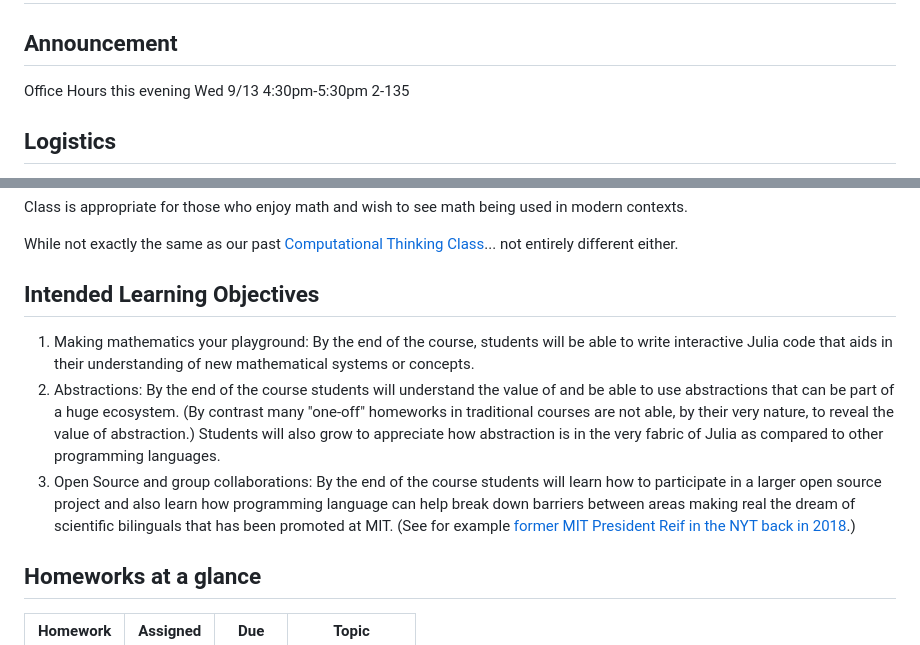
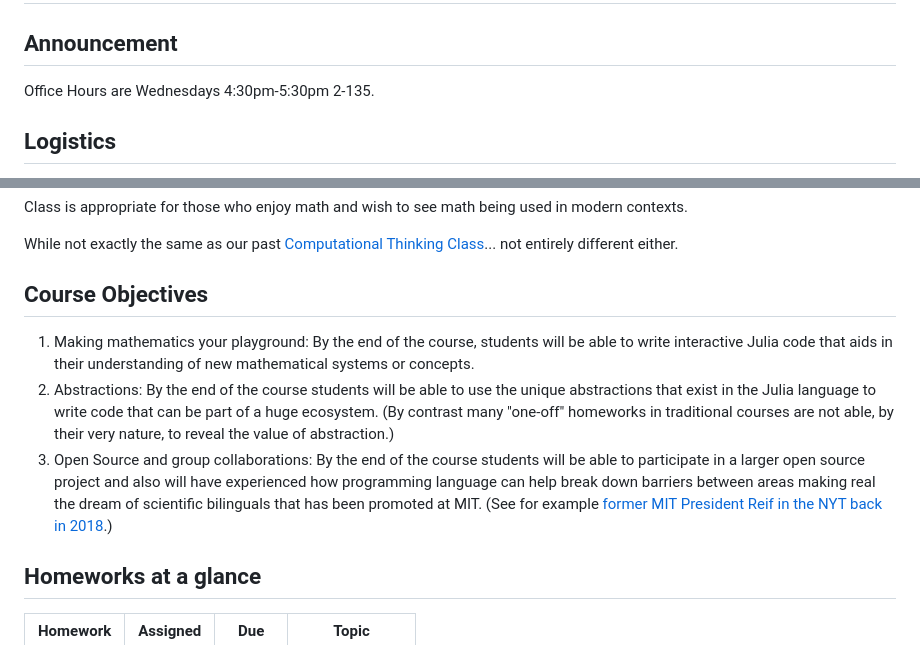
Before and after one commit to mitmath/JuliaComputation, a Markdown page: README.md, 2 parts joined by grey strips. Rendered like a GitHub page.

Commit message:
Update README.md
Renamed "Intended Learning Objectives" to "Course Objectives" as it's clearer and less jargony. Also made some small edits to those objectives for more active, student-focused language. Finally, I also edited the office hours announcement.

```diff
--- a/README.md
+++ b/README.md
@@ -1,7 +1,7 @@
 # Julia: Solving Real-World Problems with Computation, Fall 2023 (under construction)
 
 ## Announcement
-Office Hours this evening Wed 9/13 4:30pm-5:30pm 2-135
+Office Hours are Wednesdays 4:30pm-5:30pm 2-135.
 
 ## Logistics
 
@@ -35,11 +35,11 @@ Class is appropriate for those who enjoy math and wish to see math being used in
 
 While not exactly the same as our past [Computational Thinking Class](https://computationalthinking.mit.edu/)... not entirely different either.
 
-## Intended Learning Objectives
+## Course Objectives
 
 1. Making mathematics your playground: By the end of the course, students will be able to write interactive Julia code that aids in their understanding of new mathematical systems or concepts.
-2. Abstractions: By the end of the course students will understand the value of and be able to use abstractions that can be part of a huge ecosystem.  (By contrast many  "one-off"  homeworks in traditional courses are not able, by their very nature, to reveal the value of abstraction.)  Students will also grow to appreciate how abstraction is in the very fabric of Julia as compared to other programming languages.
-3. Open Source and group collaborations: By the end of the course students will learn how to participate in a larger open source project and also learn how programming language can help break down barriers between areas making real the dream of scientific bilinguals that has been promoted at MIT. (See for example [former MIT President Reif in the NYT back in 2018](https://www.nytimes.com/2018/10/15/technology/mit-college-artificial-intelligence.html).)
+2. Abstractions: By the end of the course students will be able to use the unique abstractions that exist in the Julia language to write code that can be part of a huge ecosystem.  (By contrast many  "one-off"  homeworks in traditional courses are not able, by their very nature, to reveal the value of abstraction.)
+3. Open Source and group collaborations: By the end of the course students will be able to participate in a larger open source project and also will have experienced how programming language can help break down barriers between areas making real the dream of scientific bilinguals that has been promoted at MIT. (See for example [former MIT President Reif in the NYT back in 2018](https://www.nytimes.com/2018/10/15/technology/mit-college-artificial-intelligence.html).)
 
 
 ## Homeworks at a glance
```
